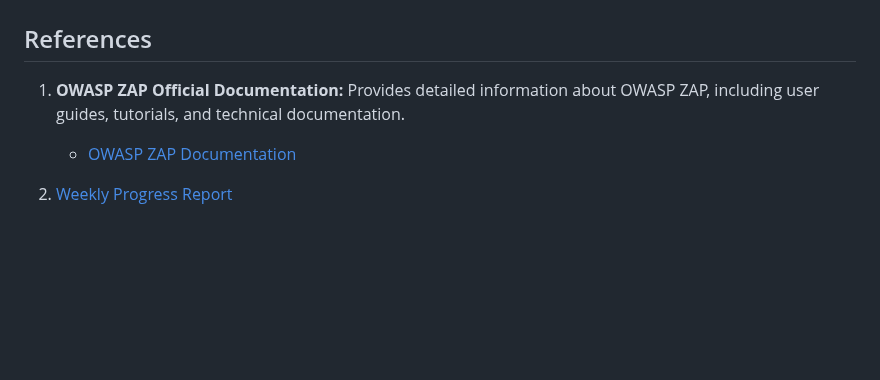
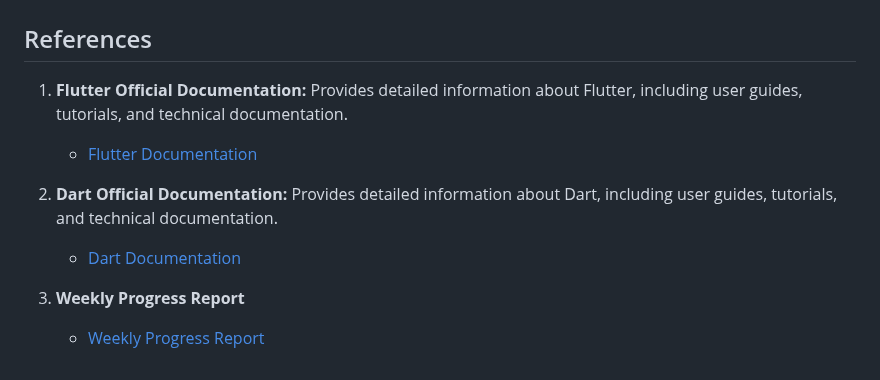
Before and after one commit to nazim98/amal-tech-repair, a Markdown page: README.md, the part around the change. Drawn GitHub-style; blank space fills up the shorter version.

```diff
--- a/README.md
+++ b/README.md
@@ -107,7 +107,11 @@ With Amal Tech Repair, users can get their devices fixed at their convenience wi
 
 ## References
 
-1. **OWASP ZAP Official Documentation:** Provides detailed information about OWASP ZAP, including user guides, tutorials, and technical documentation.
-   - [OWASP ZAP Documentation](https://www.zaproxy.org/docs/)
+1. **Flutter Official Documentation:** Provides detailed information about Flutter, including user guides, tutorials, and technical documentation.
+   - [Flutter Documentation](https://docs.flutter.dev/)
 
-2. [Weekly Progress Report](https://drive.google.com/file/d/1_Uwadp-VyH9iY3AVeReqLr_6lJfBuvqM/view?usp=sharing)
+2. **Dart Official Documentation:** Provides detailed information about Dart, including user guides, tutorials, and technical documentation.
+   - [Dart Documentation](https://pub.dev/)
+
+3. **Weekly Progress Report**
+   - [Weekly Progress Report](https://drive.google.com/file/d/1_Uwadp-VyH9iY3AVeReqLr_6lJfBuvqM/view?usp=sharing)
```
